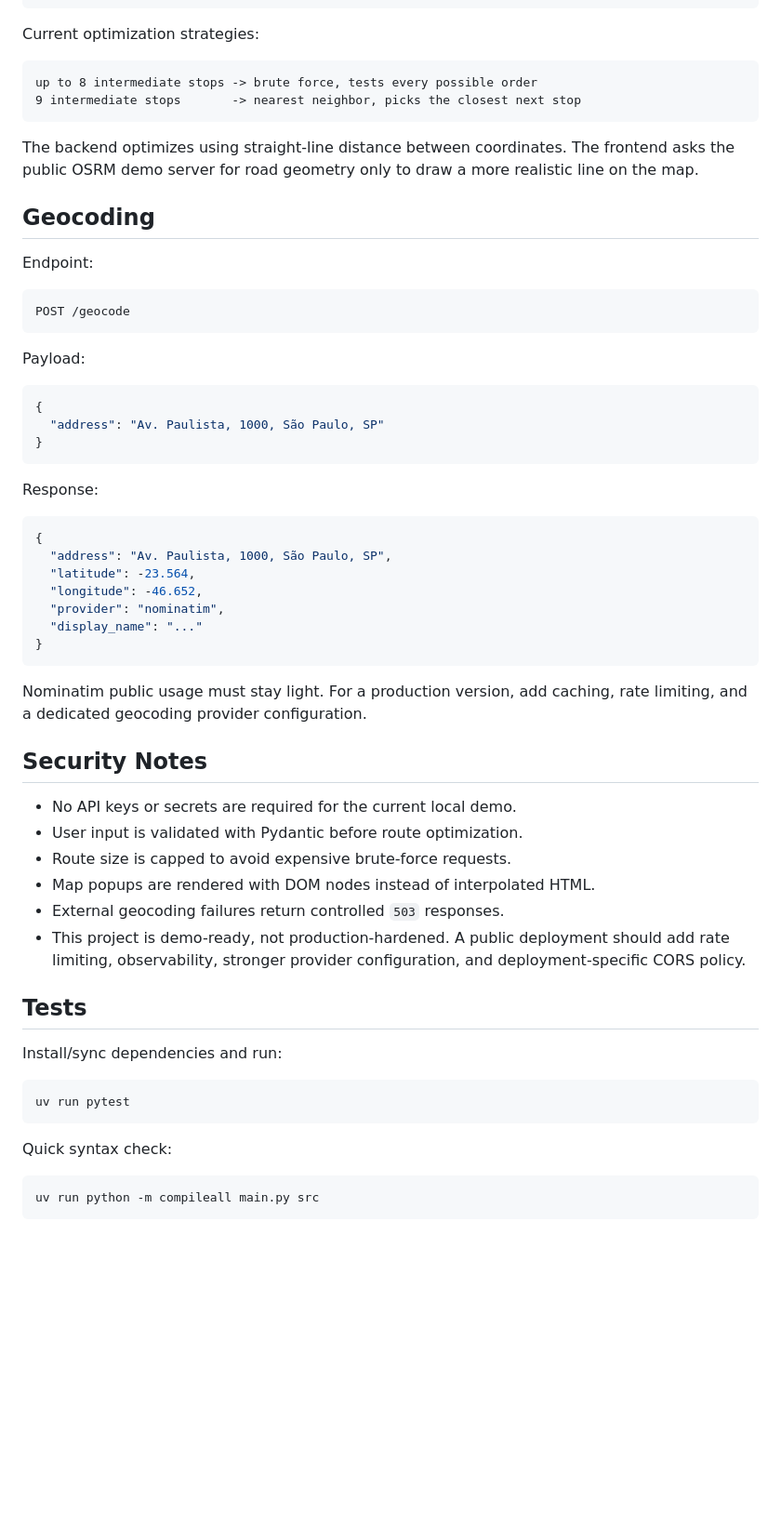
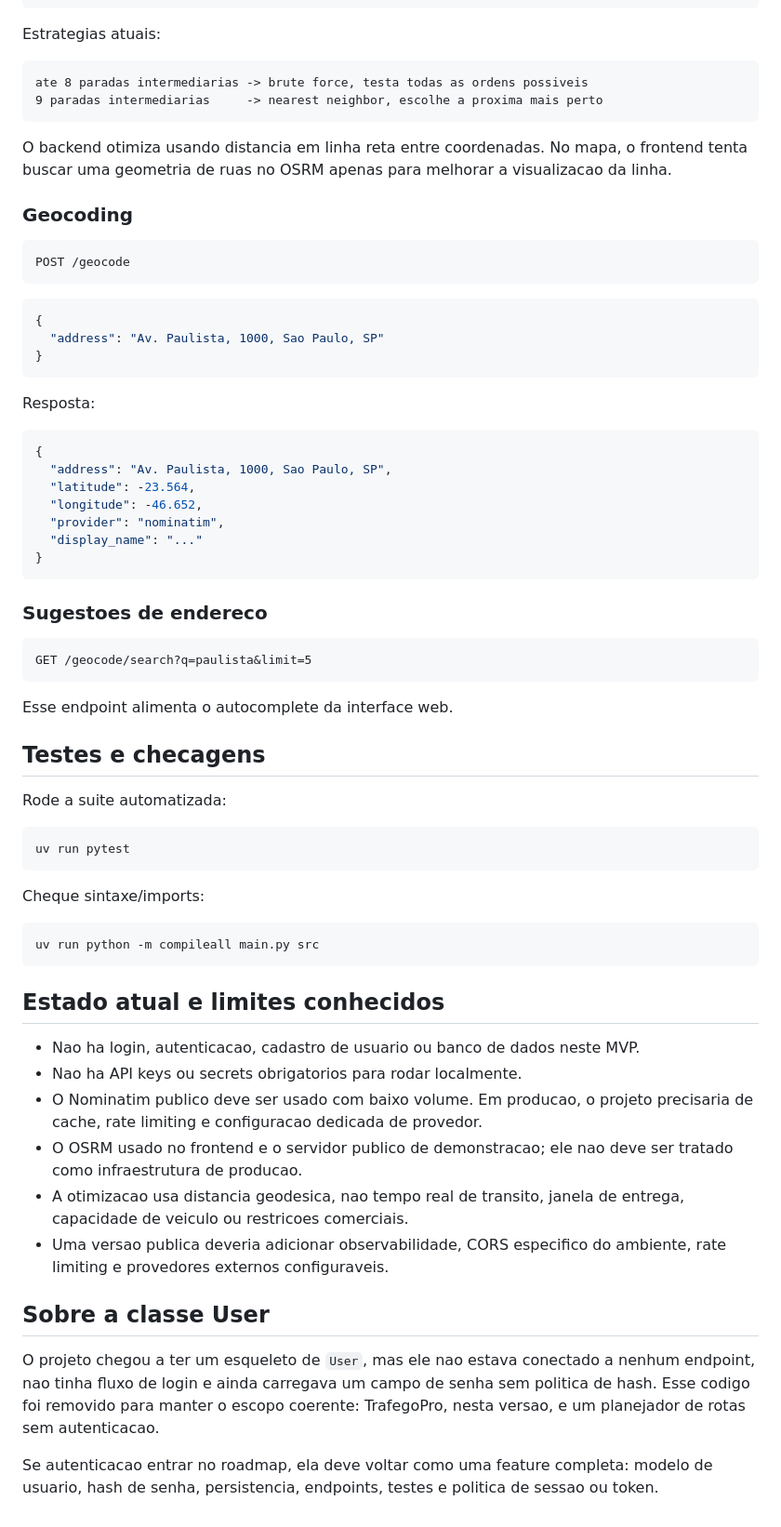
Before and after one commit to RODreis2/TrafegoPro, a Markdown page: README.md, the part around one of its changes. Shown at 93% size. Drawn GitHub-style; blank space fills up the shorter version.

````diff
--- a/README.md
+++ b/README.md
@@ -101,38 +123,34 @@ Payload:
 }
 ```
 
-Current optimization strategies:
+Estrategias atuais:
 
 ```text
-up to 8 intermediate stops -> brute force, tests every possible order
-9 intermediate stops       -> nearest neighbor, picks the closest next stop
+ate 8 paradas intermediarias -> brute force, testa todas as ordens possiveis
+9 paradas intermediarias     -> nearest neighbor, escolhe a proxima mais perto
 ```
 
-The backend optimizes using straight-line distance between coordinates. The
-frontend asks the public OSRM demo server for road geometry only to draw a more
-realistic line on the map.
+O backend otimiza usando distancia em linha reta entre coordenadas. No mapa, o
+frontend tenta buscar uma geometria de ruas no OSRM apenas para melhorar a
+visualizacao da linha.
 
-## Geocoding
-
-Endpoint:
+### Geocoding
 
 ```text
 POST /geocode
 ```
 
-Payload:
+```json
+{
+  "address": "Av. Paulista, 1000, Sao Paulo, SP"
+}
+```
+
+Resposta:
 
 ```json
 {
-  "address": "Av. Paulista, 1000, São Paulo, SP"
-}
-```
-
-Response:
-
-```json
-{
-  "address": "Av. Paulista, 1000, São Paulo, SP",
+  "address": "Av. Paulista, 1000, Sao Paulo, SP",
   "latitude": -23.564,
   "longitude": -46.652,
   "provider": "nominatim",
@@ -140,30 +158,48 @@ Response:
 }
 ```
 
-Nominatim public usage must stay light. For a production version, add caching,
-rate limiting, and a dedicated geocoding provider configuration.
+### Sugestoes de endereco
 
-## Security Notes
+```text
+GET /geocode/search?q=paulista&limit=5
+```
 
-- No API keys or secrets are required for the current local demo.
-- User input is validated with Pydantic before route optimization.
-- Route size is capped to avoid expensive brute-force requests.
-- Map popups are rendered with DOM nodes instead of interpolated HTML.
-- External geocoding failures return controlled `503` responses.
-- This project is demo-ready, not production-hardened. A public deployment
-  should add rate limiting, observability, stronger provider configuration, and
-  deployment-specific CORS policy.
+Esse endpoint alimenta o autocomplete da interface web.
 
-## Tests
+## Testes e checagens
 
-Install/sync dependencies and run:
+Rode a suite automatizada:
 
 ```bash
 uv run pytest
 ```
 
-Quick syntax check:
+Cheque sintaxe/imports:
 
 ```bash
 uv run python -m compileall main.py src
 ```
+
+## Estado atual e limites conhecidos
+
+- Nao ha login, autenticacao, cadastro de usuario ou banco de dados neste MVP.
+- Nao ha API keys ou secrets obrigatorios para rodar localmente.
+- O Nominatim publico deve ser usado com baixo volume. Em producao, o projeto
+  precisaria de cache, rate limiting e configuracao dedicada de provedor.
+- O OSRM usado no frontend e o servidor publico de demonstracao; ele nao deve
+  ser tratado como infraestrutura de producao.
+- A otimizacao usa distancia geodesica, nao tempo real de transito, janela de
+  entrega, capacidade de veiculo ou restricoes comerciais.
+- Uma versao publica deveria adicionar observabilidade, CORS especifico do
+  ambiente, rate limiting e provedores externos configuraveis.
+
+## Sobre a classe User
+
+O projeto chegou a ter um esqueleto de `User`, mas ele nao estava conectado a
+nenhum endpoint, nao tinha fluxo de login e ainda carregava um campo de senha
+sem politica de hash. Esse codigo foi removido para manter o escopo coerente:
+TrafegoPro, nesta versao, e um planejador de rotas sem autenticacao.
+
+Se autenticacao entrar no roadmap, ela deve voltar como uma feature completa:
+modelo de usuario, hash de senha, persistencia, endpoints, testes e politica de
+sessao ou token.
````
Also changed, not shown: other parts of README.md (+55 -33 lines).
